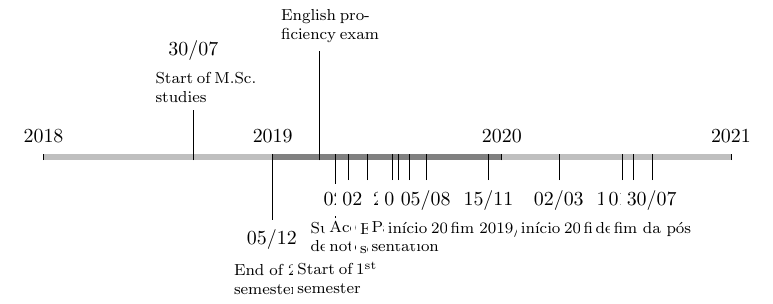
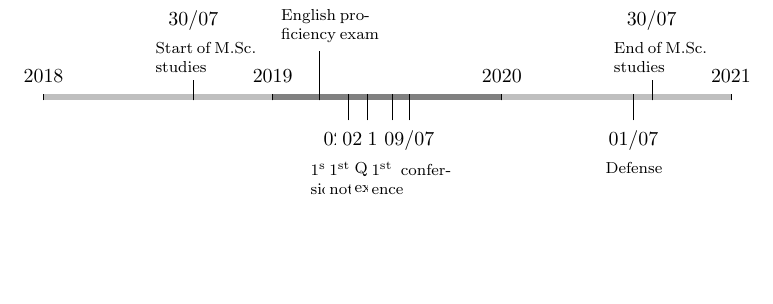
Before and after one commit to zambonin/msc, a LaTeX document (main.tex): part of the page, cut so that both start at the same text, the shorter picture padded with empty space. Compiled offline with pdfLaTeX.

Commit message:
overleaf_to_git: update main.tex from r183 to r212

```diff
--- a/main.tex
+++ b/main.tex
@@ -18,21 +18,21 @@ May\or Jun\or Jul\or Mid\or Sep\or Oct\or Nov\or Dec\fi}
     \chronoperiode[dateselevation=5pt]{2018}{2019}{}
     \chronoperiode[dates=false]{2019}{2020}{}
     \chronoperiode[dateselevation=5pt]{2020}{2021}{}
-    \chronosp[markdepth=-30pt]{30/07/2018}{Start of M.Sc. studies}
-    \chronosp[markdepth=30pt]{05/12/2018}{End of 2\textsuperscript{nd} semester}
-    \chronosp[markdepth=-60pt]{15/02/2019}{English proficiency exam}
-    \chronosp[markdepth=30pt]{11/03/2019}{Start of 1\textsuperscript{st} semester}
-    \chronosp[]{02/04/2019}{Submission deadline}
-    \chronosp[]{02/05/2019}{Acceptance notification}
+    \chronosp[markdepth=-15pt]{30/07/2018}{Start of M.Sc. studies}
+    % \chronosp[markdepth=30pt]{05/12/2018}{End of 2\textsuperscript{nd} semester}
+    \chronosp[markdepth=-30pt]{15/02/2019}{English proficiency exam}
+    % \chronosp[markdepth=30pt]{11/03/2019}{Start of 1\textsuperscript{st} semester}
+    \chronosp[]{02/04/2019}{1\textsuperscript{st} submission deadline}
+    \chronosp[]{02/05/2019}{1\textsuperscript{st} acceptance notification}
     \chronosp[]{12/06/2019}{Qualification exam}
-    \chronosp[]{21/06/2019}{End of 1\textsuperscript{st} semester}
-    \chronosp[]{09/07/2019}{Paper presentation}
-    \chronosp[]{05/08/2019}{início 2019/2}
-    \chronosp[]{15/11/2019}{fim 2019/2}
-    \chronosp[]{02/03/2020}{início 2020/1}
-    \chronosp[]{12/06/2020}{fim 2020/1}
-    \chronosp[]{01/07/2020}{defesa}
-    \chronosp[]{30/07/2020}{fim da pós}
+    % \chronosp[]{21/06/2019}{End of 1\textsuperscript{st} semester}
+    \chronosp[]{09/07/2019}{1\textsuperscript{st} conference}
+    % \chronosp[]{05/08/2019}{Start of 2\textsuperscript{nd} semester}
+    % \chronosp[]{15/11/2019}{End of 1\textsuperscript{nd} semester}
+    % \chronosp[]{02/03/2020}{Start of 1\textsuperscript{st} semester}
+    % \chronosp[]{12/06/2020}{End of 1\textsuperscript{st} semester}
+    \chronosp[textwidth=30pt]{01/07/2020}{Defense}
+    \chronosp[markdepth=-15pt]{30/07/2020}{End of M.Sc. studies}
 \end{chronology}
 
 \end{document}
```
